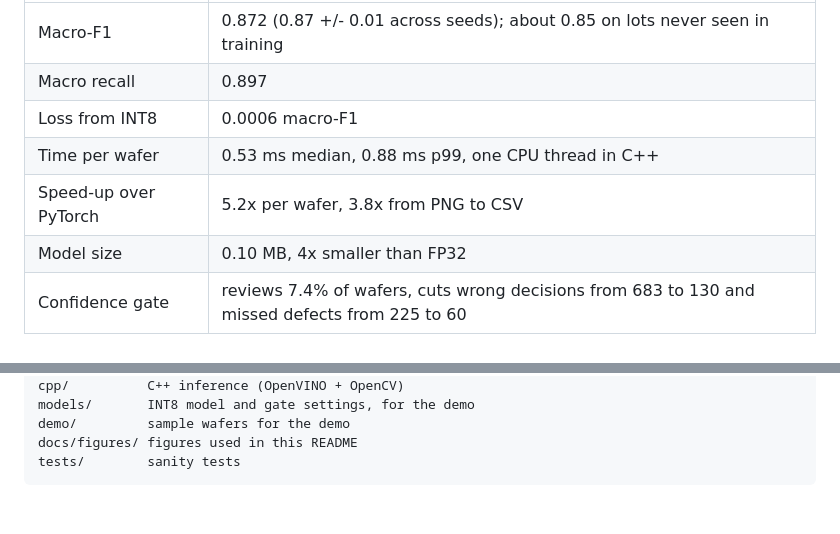
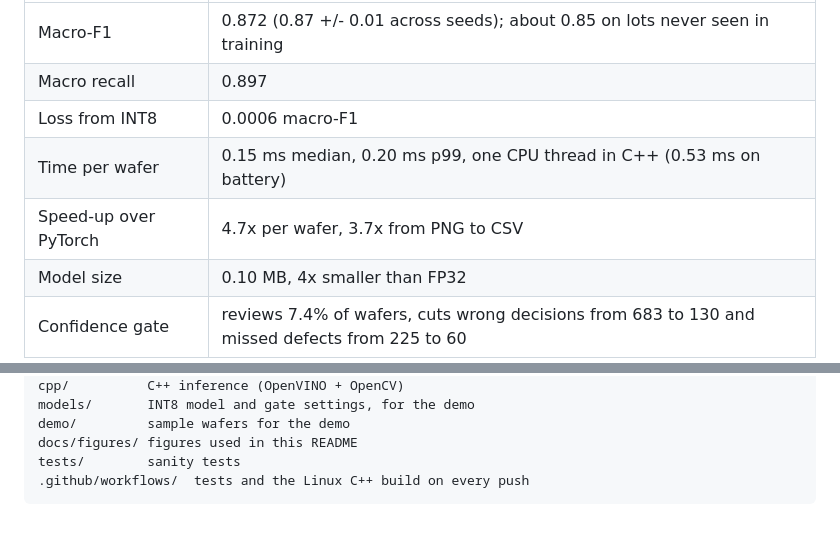
Before and after one commit to ritikakarande/waferwise, a Markdown page: README.md, 2 parts joined by grey strips. Rendered like a GitHub page.

````diff
--- a/README.md
+++ b/README.md
@@ -15,8 +17,8 @@ Final model on the test set, which was never used for tuning or for choosing bet
 | Macro-F1 | 0.872 (0.87 +/- 0.01 across seeds); about 0.85 on lots never seen in training |
 | Macro recall | 0.897 |
 | Loss from INT8 | 0.0006 macro-F1 |
-| Time per wafer | 0.53 ms median, 0.88 ms p99, one CPU thread in C++ |
-| Speed-up over PyTorch | 5.2x per wafer, 3.8x from PNG to CSV |
+| Time per wafer | 0.15 ms median, 0.20 ms p99, one CPU thread in C++ (0.53 ms on battery) |
+| Speed-up over PyTorch | 4.7x per wafer, 3.7x from PNG to CSV |
 | Model size | 0.10 MB, 4x smaller than FP32 |
 | Confidence gate | reviews 7.4% of wafers, cuts wrong decisions from 683 to 130 and missed defects from 225 to 60 |
 
@@ -439,4 +476,5 @@ models/       INT8 model and gate settings, for the demo
 demo/         sample wafers for the demo
 docs/figures/ figures used in this README
 tests/        sanity tests
+.github/workflows/  tests and the Linux C++ build on every push
 ```
````
Also changed, not shown: other parts of README.md (+65 -28 lines), cpp/README.md (+15 -3 lines), docs/figures/benchmark_latency.png, 5 other files.
